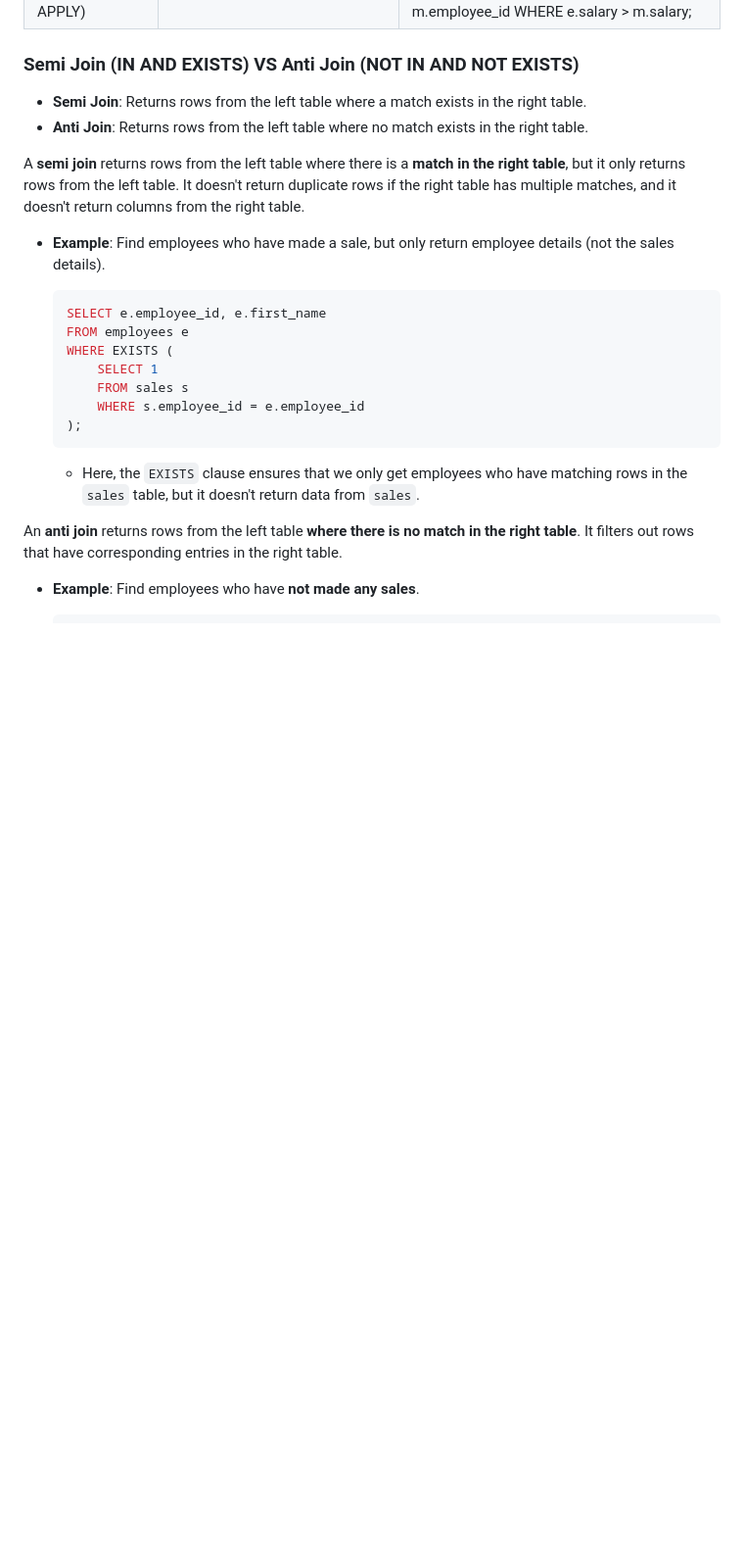
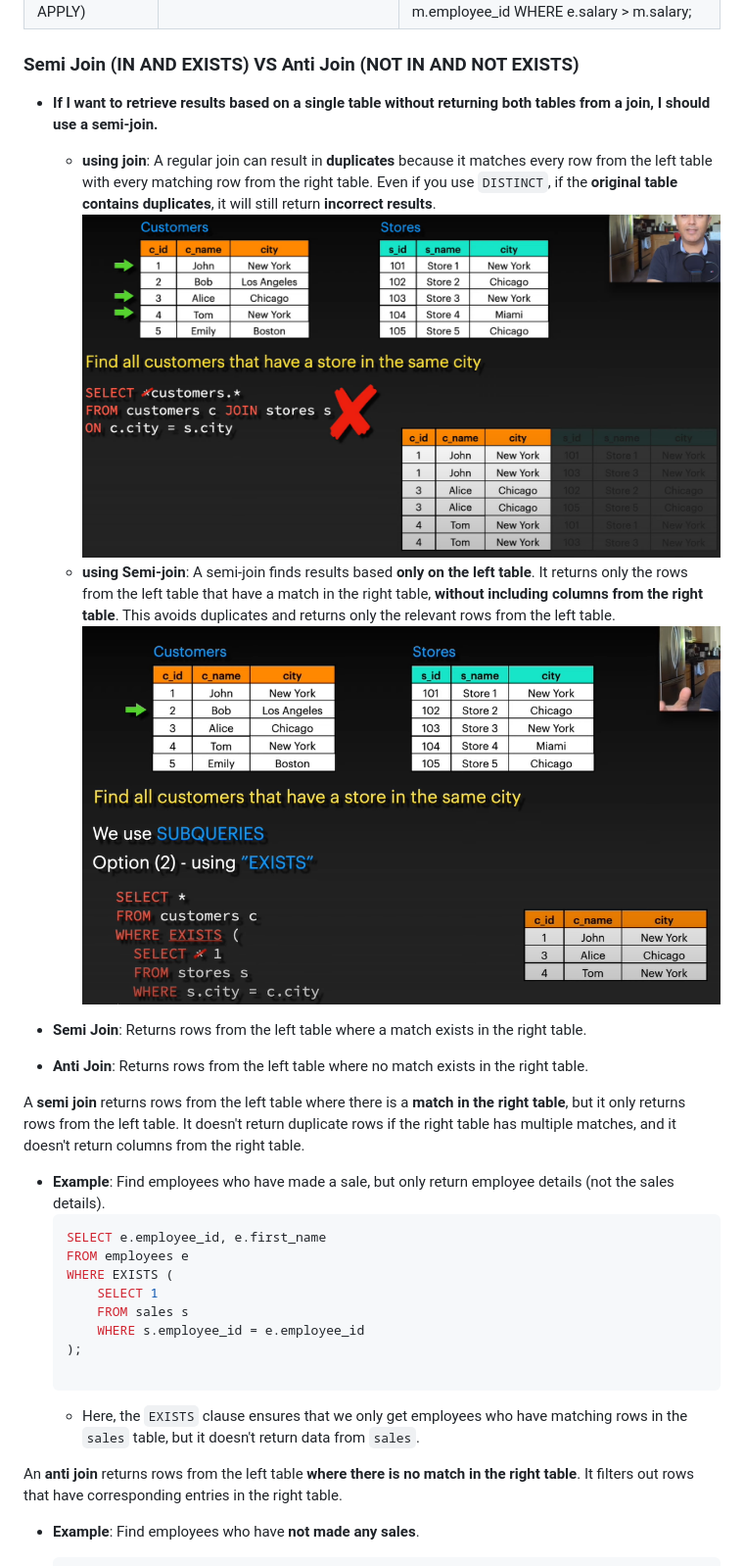
Before and after one commit to Abdallh-Ayman/Review_SQL_Python, a Markdown page: SQL_explain/DB_SQL.md, the part around the change. Shown at 98% size. GitHub-like rendering; pictures changed too: SQL_explain/using_join.png (added), SQL_explain/using_subquery.png (added); blank space fills up the shorter version.

Commit message:
sql_edit

````diff
--- a/SQL_explain/DB_SQL.md
+++ b/SQL_explain/DB_SQL.md
@@ -729,6 +729,11 @@ FROM products;
 | **Correlated subquery** (CROSS join APPLY) | Evaluated once for each row of the outer query. | SELECT  e.first_name, m.first_name , m.salary AS manager_salary FROM employees e JOIN employees m ON e.manager_id = m.employee_id WHERE e.salary > m.salary; |
 
 ### Semi Join (IN AND EXISTS) VS Anti Join (NOT IN AND NOT EXISTS)
+- **If I want to retrieve results based on a single table without returning both tables from a join, I should use a semi-join.**
+    - **using join**: A regular join can result in **duplicates** because it matches every row from the left table with every matching row from the right table. Even if you use `DISTINCT`, if the **original table contains duplicates**, it will still return **incorrect results**.
+        <img src="using_join.png" width='800px' hight='800px' >
+    - **using Semi-join**: A semi-join finds results based **only on the left table**. It returns only the rows from the left table that have a match in the right table, **without including columns from the right table**. This avoids duplicates and returns only the relevant rows from the left table.
+        <img src="using_subquery.png" width='800px' hight='800px' >
 
 - **Semi Join**: Returns rows from the left table where a match exists in the right table.
 - **Anti Join**: Returns rows from the left table where no match exists in the right table.
@@ -736,7 +741,6 @@ FROM products;
 A **semi join** returns rows from the left table where there is a **match in the right table**, but it only returns rows from the left table. It doesn't return duplicate rows if the right table has multiple matches, and it doesn't return columns from the right table.
 
 - **Example**: Find employees who have made a sale, but only return employee details (not the sales details).
-
   ```sql
   SELECT e.employee_id, e.first_name
   FROM employees e
@@ -745,6 +749,7 @@ A **semi join** returns rows from the left table where there is a **match in the
       FROM sales s
       WHERE s.employee_id = e.employee_id
   );
+
   ```
   - Here, the `EXISTS` clause ensures that we only get employees who have matching rows in the `sales` table, but it doesn't return data from `sales`.
 
````
